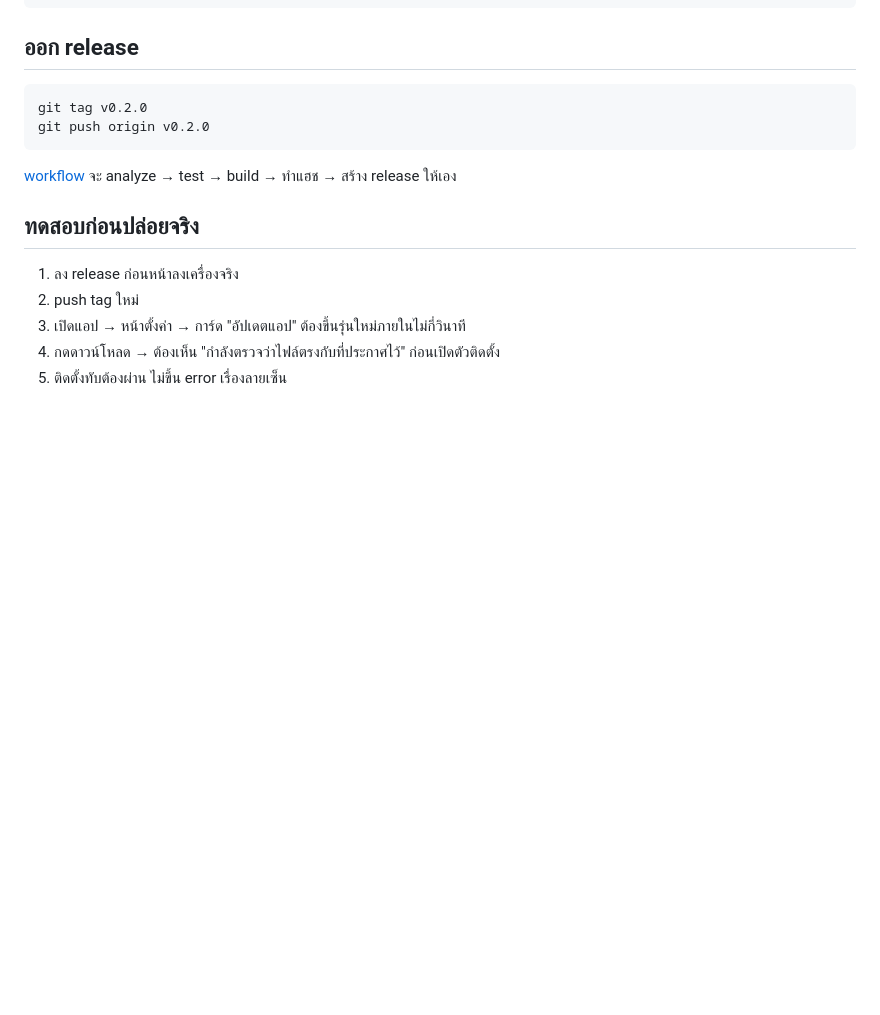
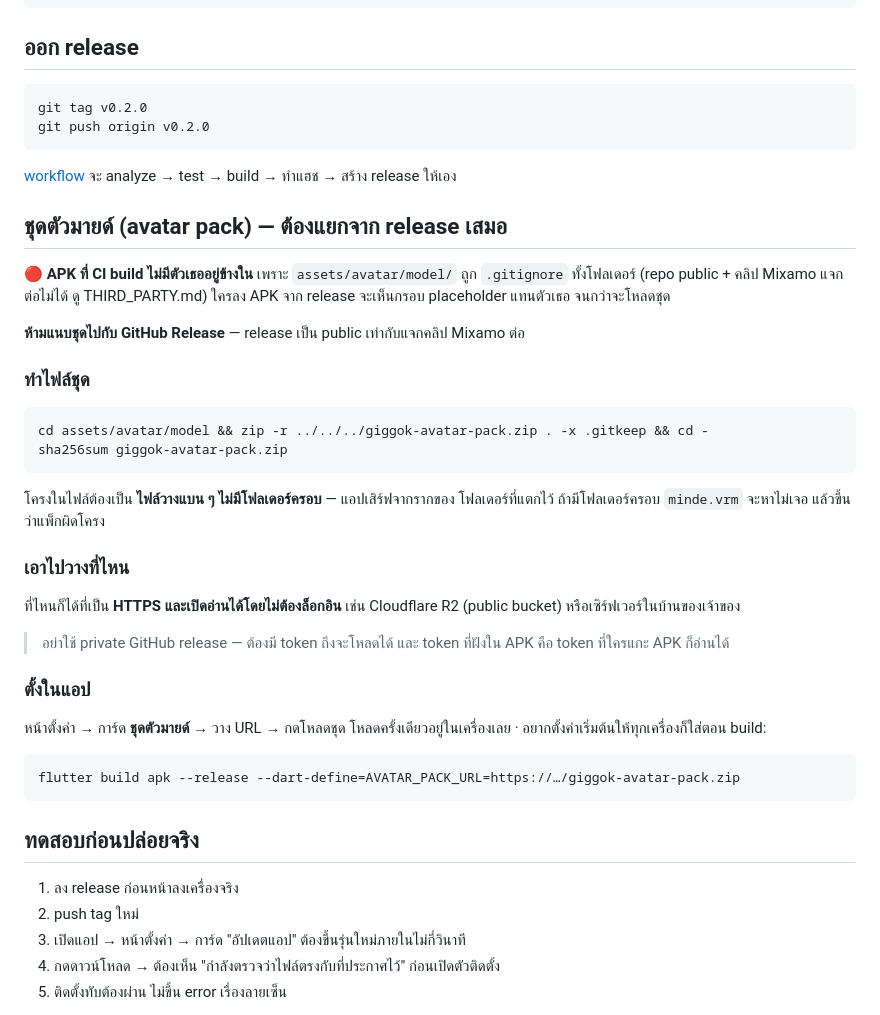
Before and after one commit to xjanova/videogirl, a Markdown page: docs/release.md, the part around the change. Drawn GitHub-style; blank space fills up the shorter version.

Commit message:
docs: วิธีทำและโฮสต์ชุดตัวมายด์ + เหตุผลที่ห้ามแนบไปกับ release
release เป็น public การแนบชุดไปด้วยเท่ากับแจกคลิป Mixamo ต่อ ซึ่งผิดเงื่อนไข
และโครงในไฟล์ต้องแบน ไม่มีโฟลเดอร์ครอบ ไม่งั้นแอปหา minde.vrm ไม่เจอ

Co-Authored-By: Claude Opus 5 <noreply@anthropic.com>

````diff
--- a/docs/release.md
+++ b/docs/release.md
@@ -70,6 +70,41 @@ git push origin v0.2.0
 
 [workflow](../.github/workflows/release.yml) จะ analyze → test → build → ทำแฮช → สร้าง release ให้เอง
 
+## ชุดตัวมายด์ (avatar pack) — ต้องแยกจาก release เสมอ
+
+🔴 **APK ที่ CI build ไม่มีตัวเธออยู่ข้างใน** เพราะ `assets/avatar/model/` ถูก
+`.gitignore` ทั้งโฟลเดอร์ (repo public + คลิป Mixamo แจกต่อไม่ได้ ดู THIRD_PARTY.md)
+ใครลง APK จาก release จะเห็นกรอบ placeholder แทนตัวเธอ จนกว่าจะโหลดชุด
+
+**ห้ามแนบชุดไปกับ GitHub Release** — release เป็น public เท่ากับแจกคลิป Mixamo ต่อ
+
+### ทำไฟล์ชุด
+
+```bash
+cd assets/avatar/model && zip -r ../../../giggok-avatar-pack.zip . -x .gitkeep && cd -
+sha256sum giggok-avatar-pack.zip
+```
+
+โครงในไฟล์ต้องเป็น **ไฟล์วางแบน ๆ ไม่มีโฟลเดอร์ครอบ** — แอปเสิร์ฟจากรากของ
+โฟลเดอร์ที่แตกไว้ ถ้ามีโฟลเดอร์ครอบ `minde.vrm` จะหาไม่เจอ แล้วขึ้นว่าแพ็กผิดโครง
+
+### เอาไปวางที่ไหน
+
+ที่ไหนก็ได้ที่เป็น **HTTPS และเปิดอ่านได้โดยไม่ต้องล็อกอิน** เช่น
+Cloudflare R2 (public bucket) หรือเซิร์ฟเวอร์ในบ้านของเจ้าของ
+
+> อย่าใช้ private GitHub release — ต้องมี token ถึงจะโหลดได้
+> และ token ที่ฝังใน APK คือ token ที่ใครแกะ APK ก็อ่านได้
+
+### ตั้งในแอป
+
+หน้าตั้งค่า → การ์ด **ชุดตัวมายด์** → วาง URL → กดโหลดชุด
+โหลดครั้งเดียวอยู่ในเครื่องเลย · อยากตั้งค่าเริ่มต้นให้ทุกเครื่องก็ใส่ตอน build:
+
+```bash
+flutter build apk --release --dart-define=AVATAR_PACK_URL=https://…/giggok-avatar-pack.zip
+```
+
 ## ทดสอบก่อนปล่อยจริง
 
 1. ลง release ก่อนหน้าลงเครื่องจริง
````
